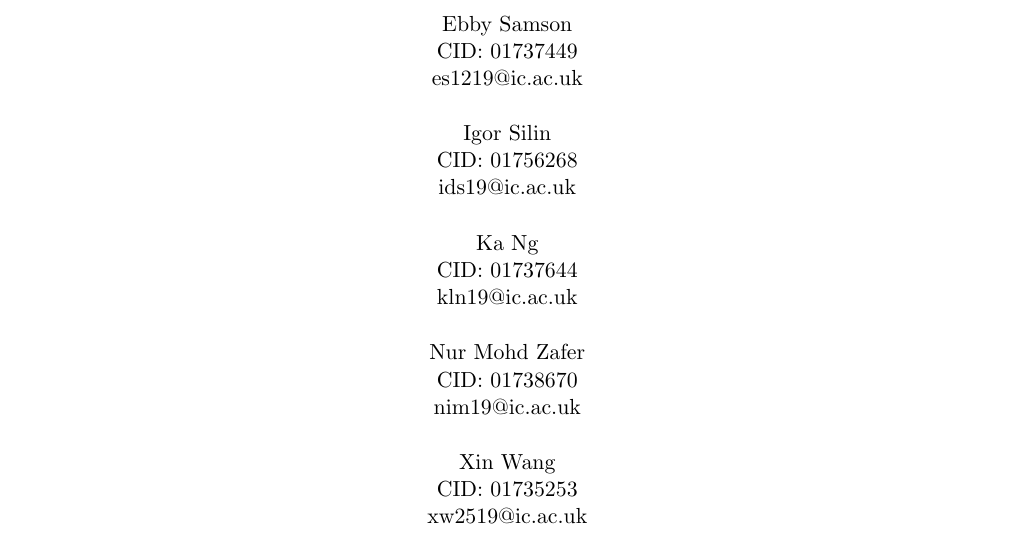
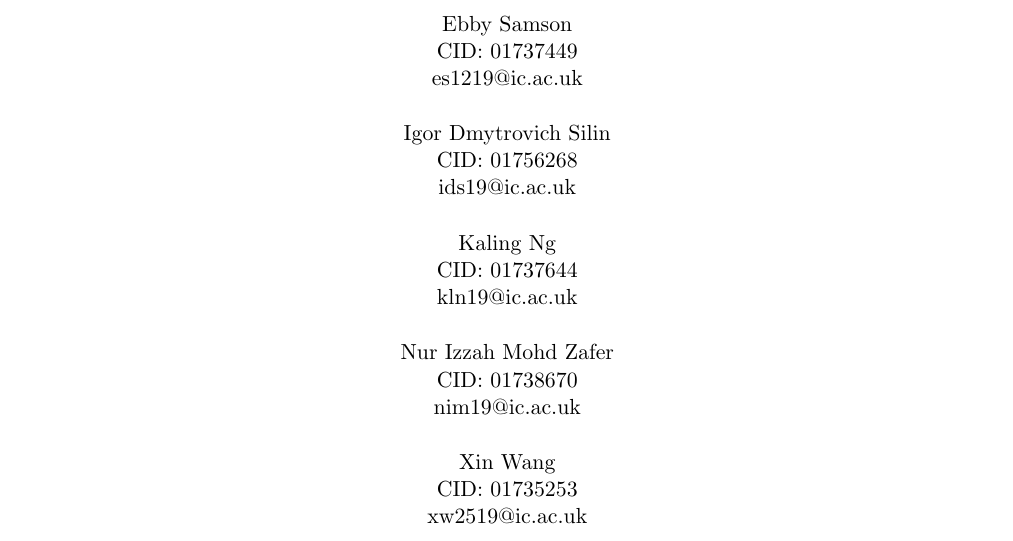
Before and after one commit to xw2519/EE-Mars-Rover, a LaTeX document (docs/project report/Group 18 project report.tex): part of page 1 of 3, cut so that both start at the same text. Compiled offline with pdfLaTeX.

Commit message:
Fixed names

```diff
--- a/docs/project report/Group 18 project report.tex
+++ b/docs/project report/Group 18 project report.tex
@@ -55,11 +55,11 @@
 
         Ebby Samson \\ CID: 01737449 \\ es1219@ic.ac.uk \\ [0.5cm]
 
-        Igor Silin \\ CID: 01756268 \\ ids19@ic.ac.uk \\ [0.5cm]
+        Igor Dmytrovich Silin \\ CID: 01756268 \\ ids19@ic.ac.uk \\ [0.5cm]
 
-        Ka Ng \\ CID: 01737644 \\ kln19@ic.ac.uk \\ [0.5cm]
+        Kaling Ng \\ CID: 01737644 \\ kln19@ic.ac.uk \\ [0.5cm]
 
-        Nur Mohd Zafer \\ CID: 01738670 \\ nim19@ic.ac.uk \\ [0.5cm]
+        Nur Izzah Mohd Zafer \\ CID: 01738670 \\ nim19@ic.ac.uk \\ [0.5cm]
 
         Xin Wang \\ CID: 01735253 \\ xw2519@ic.ac.uk \\ [0.5cm]
 
```
Also changed, not shown: docs/project report/Group 18 project report.pdf.
